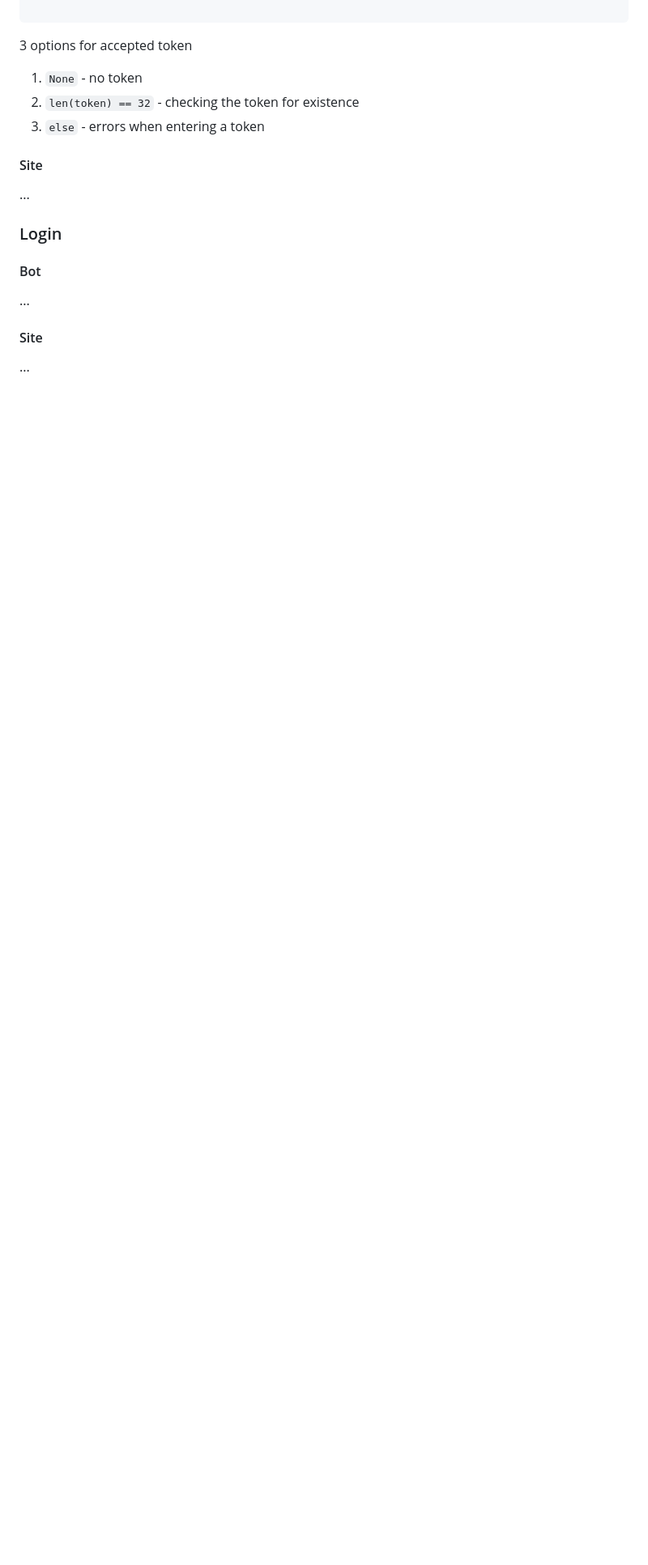
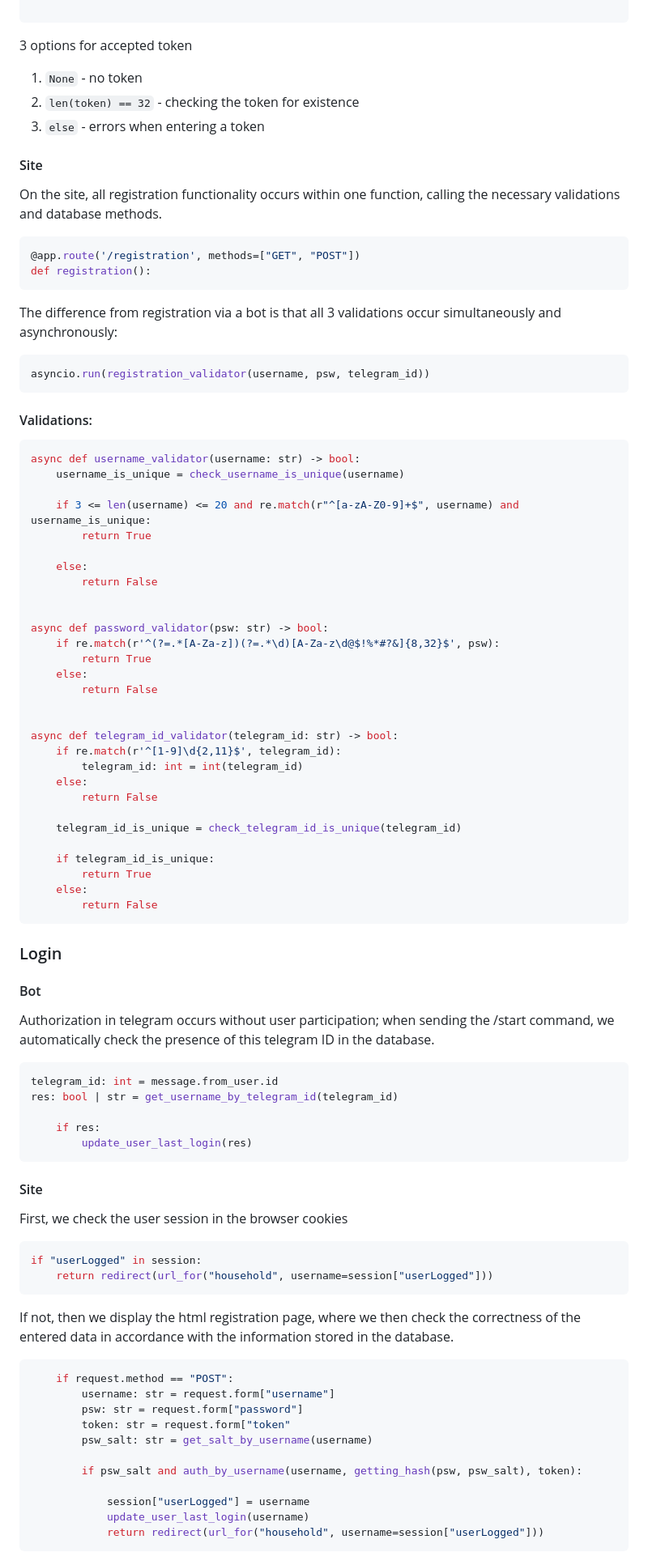
Before and after one commit to MothScientist/BudgetGraph, a Markdown page: docs.md, the part around one of its changes. Shown at 81% size. Rendered like a GitHub page; blank space fills up the shorter version.

Commit message:
Documentation v2
Updated extended documentation (docs.md).

````diff
--- a/docs.md
+++ b/docs.md
@@ -125,10 +129,75 @@ def process_token(message, username: str, psw_hash: str, psw_salt: str):
 3. ```else``` - errors when entering a token
 
 #### Site
-...
+On the site, all registration functionality occurs within one function, calling the necessary validations and database methods.
+```python3
+@app.route('/registration', methods=["GET", "POST"])
+def registration():
+```
+The difference from registration via a bot is that all 3 validations occur simultaneously and asynchronously:
+```python3
+asyncio.run(registration_validator(username, psw, telegram_id))
+```
+#### Validations:
+```python3
+async def username_validator(username: str) -> bool:
+    username_is_unique = check_username_is_unique(username)
+
+    if 3 <= len(username) <= 20 and re.match(r"^[a-zA-Z0-9]+$", username) and username_is_unique:
+        return True
+
+    else:
+        return False
+
+
+async def password_validator(psw: str) -> bool:
+    if re.match(r'^(?=.*[A-Za-z])(?=.*\d)[A-Za-z\d@$!%*#?&]{8,32}$', psw):
+        return True
+    else:
+        return False
+
+
+async def telegram_id_validator(telegram_id: str) -> bool:
+    if re.match(r'^[1-9]\d{2,11}$', telegram_id):
+        telegram_id: int = int(telegram_id)
+    else:
+        return False
+
+    telegram_id_is_unique = check_telegram_id_is_unique(telegram_id)
+
+    if telegram_id_is_unique:
+        return True
+    else:
+        return False
+```
 
 ### Login
 #### Bot
-...
+Authorization in telegram occurs without user participation; when sending the /start command, we automatically check the presence of this telegram ID in the database.
+```python3
+telegram_id: int = message.from_user.id
+res: bool | str = get_username_by_telegram_id(telegram_id)
+
+    if res:
+        update_user_last_login(res)
+```
 #### Site
-...
+First, we check the user session in the browser cookies
+```python3
+if "userLogged" in session:
+    return redirect(url_for("household", username=session["userLogged"]))
+```
+If not, then we display the html registration page, where we then check the correctness of the entered data in accordance with the information stored in the database.
+```python3
+    if request.method == "POST":
+        username: str = request.form["username"]
+        psw: str = request.form["password"]
+        token: str = request.form["token"
+        psw_salt: str = get_salt_by_username(username)
+
+        if psw_salt and auth_by_username(username, getting_hash(psw, psw_salt), token):
+
+            session["userLogged"] = username
+            update_user_last_login(username)
+            return redirect(url_for("household", username=session["userLogged"]))
+```
````
Also changed, not shown: other parts of docs.md (+4 -0 lines).
